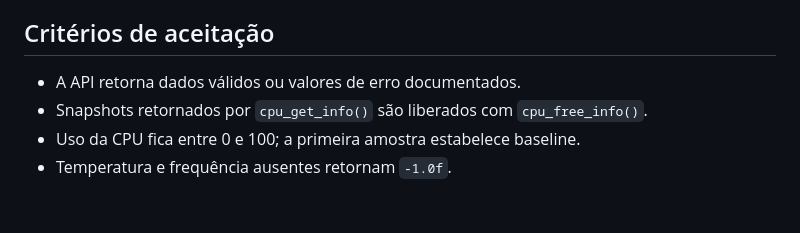
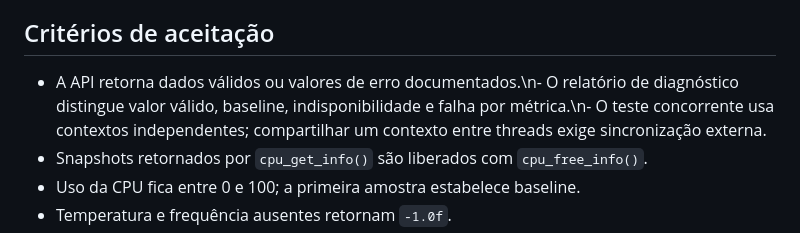
Before and after one commit to mnl-nox/cpu-reader, a Markdown page: VALIDATION.md, the part around the change. Rendered like a GitHub page; blank space fills up the shorter version.

Commit message:
Document diagnostic API and confidence semantics

```diff
--- a/VALIDATION.md
+++ b/VALIDATION.md
@@ -45,7 +45,7 @@ O teste de UI deve ser executado em ambiente com servidor gráfico ou Xvfb. A in
 
 ## Critérios de aceitação
 
-- A API retorna dados válidos ou valores de erro documentados.
+- A API retorna dados válidos ou valores de erro documentados.\n- O relatório de diagnóstico distingue valor válido, baseline, indisponibilidade e falha por métrica.\n- O teste concorrente usa contextos independentes; compartilhar um contexto entre threads exige sincronização externa.
 - Snapshots retornados por <code>cpu_get_info()</code> são liberados com <code>cpu_free_info()</code>.
 - Uso da CPU fica entre 0 e 100; a primeira amostra estabelece baseline.
 - Temperatura e frequência ausentes retornam <code>-1.0f</code>.
```
